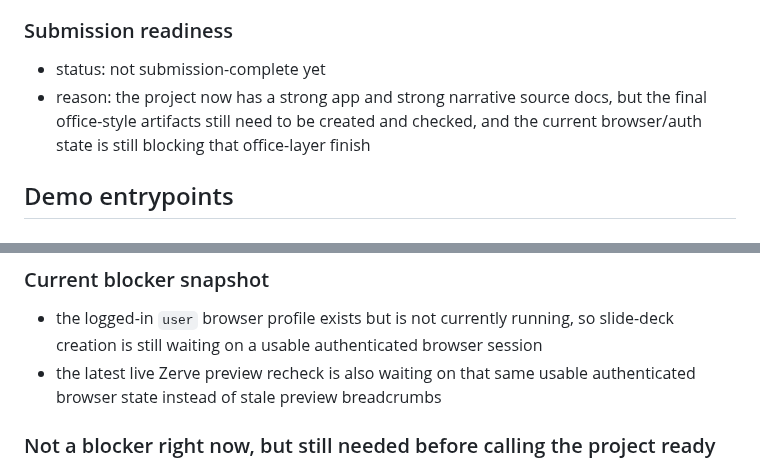
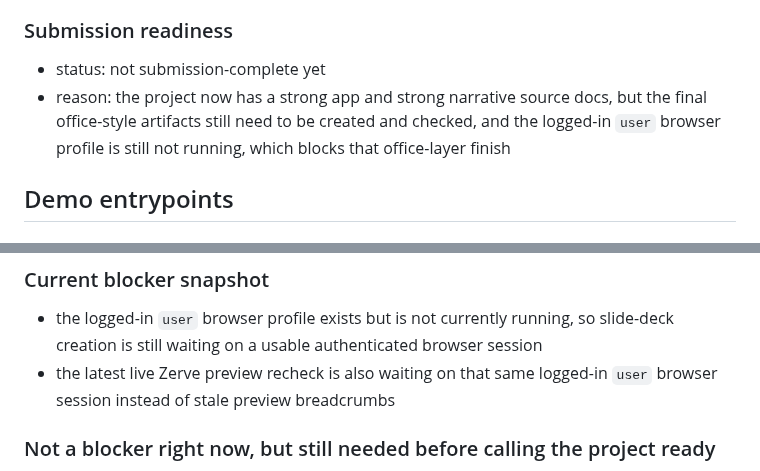
Before and after one commit to niekcandaele/Market-mispricing-radar, a Markdown page: docs/submission-bundle.md, 2 parts joined by grey strips. GitHub-like rendering.

Commit message:
Finish blocker wording consistency (#95)

```diff
--- a/docs/submission-bundle.md
+++ b/docs/submission-bundle.md
@@ -37,7 +37,7 @@ Use it to answer four questions quickly:
 
 ### Submission readiness
 - status: not submission-complete yet
-- reason: the project now has a strong app and strong narrative source docs, but the final office-style artifacts still need to be created and checked, and the current browser/auth state is still blocking that office-layer finish
+- reason: the project now has a strong app and strong narrative source docs, but the final office-style artifacts still need to be created and checked, and the logged-in `user` browser profile is still not running, which blocks that office-layer finish
 
 ## Demo entrypoints
 
@@ -154,7 +154,7 @@ MMR_APP_BUNDLE_PATH=artifacts/streamlit/app_bundle.json uv run --with streamlit
 
 ### Current blocker snapshot
 - the logged-in `user` browser profile exists but is not currently running, so slide-deck creation is still waiting on a usable authenticated browser session
-- the latest live Zerve preview recheck is also waiting on that same usable authenticated browser state instead of stale preview breadcrumbs
+- the latest live Zerve preview recheck is also waiting on that same logged-in `user` browser session instead of stale preview breadcrumbs
 
 ### Not a blocker right now, but still needed before calling the project ready
 - collect the final deck, notes, and demo entrypoint in Google Workspace `Documents`
```
Also changed, not shown: docs/final-submission-sequence.md (+1 -1 lines), docs/office-layer-asset-checklist.md (+1 -1 lines).
